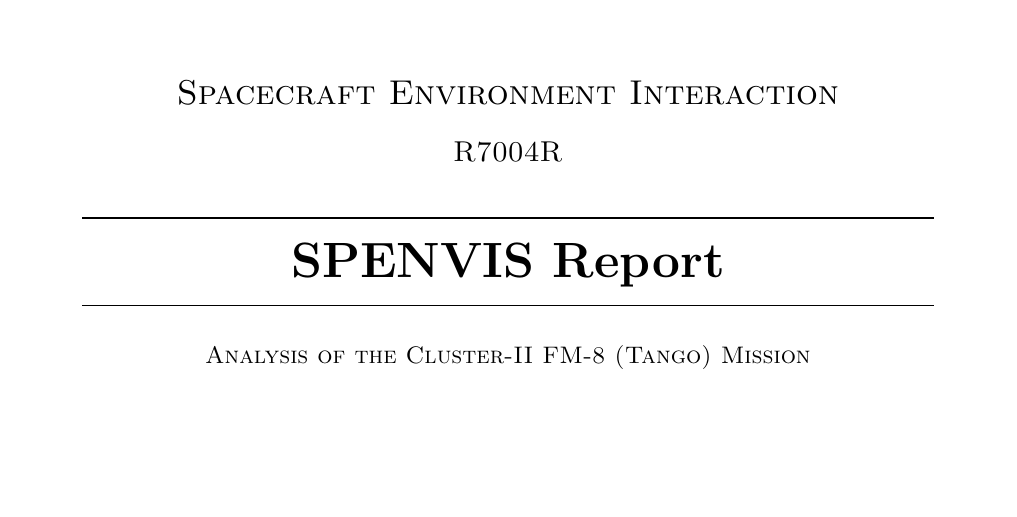
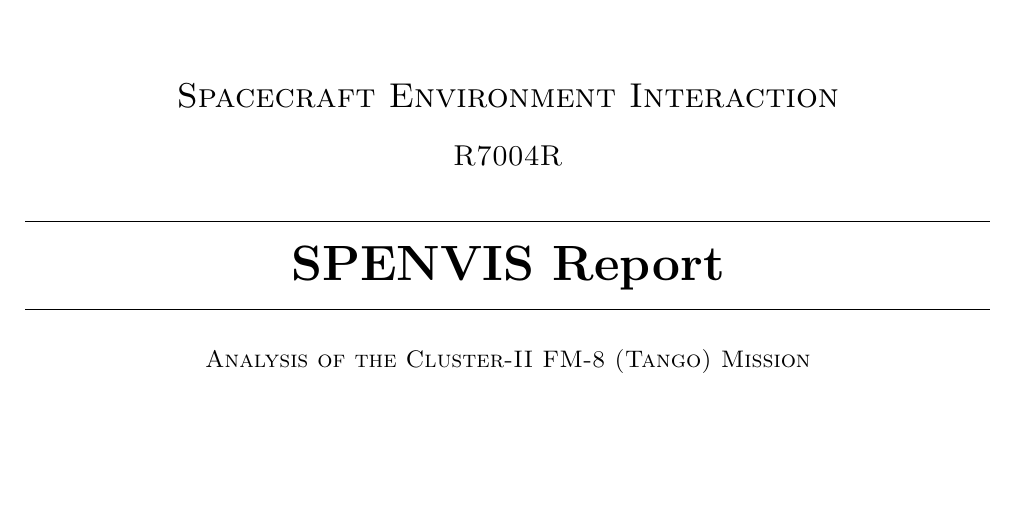
Before and after one commit to PhiTheta/SPENVIS-Report, a LaTeX document (spenvisReport.tex): part of page 1 of 10, cut so that both start at the same text. Compiled offline with pdfLaTeX.

Commit message:
change of margins

```diff
--- a/spenvisReport.tex
+++ b/spenvisReport.tex
@@ -11,7 +11,7 @@
 \usepackage{fancyhdr}
 \usepackage{vmargin}
 \usepackage{hyperref}
-\setmarginsrb{3 cm}{2.5 cm}{3 cm}{2.5 cm}{1 cm}{1.5 cm}{1 cm}{1.5 cm}
+\setmarginsrb{2 cm}{2.5 cm}{2 cm}{2.5 cm}{1 cm}{1 cm}{1 cm}{1 cm}
 
 \title{SPENVIS Report}
 \author{M. Bergmann, A. Scharf}
```
Also changed, not shown: spenvisReport.pdf.
